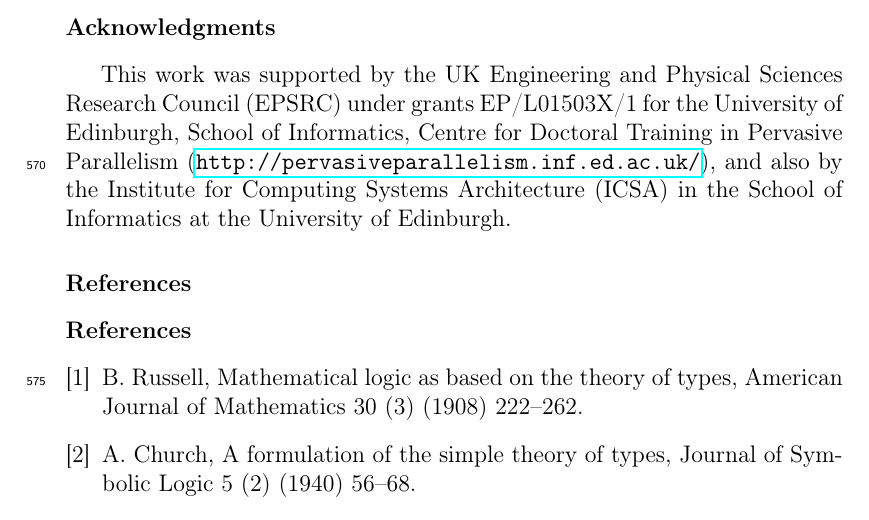
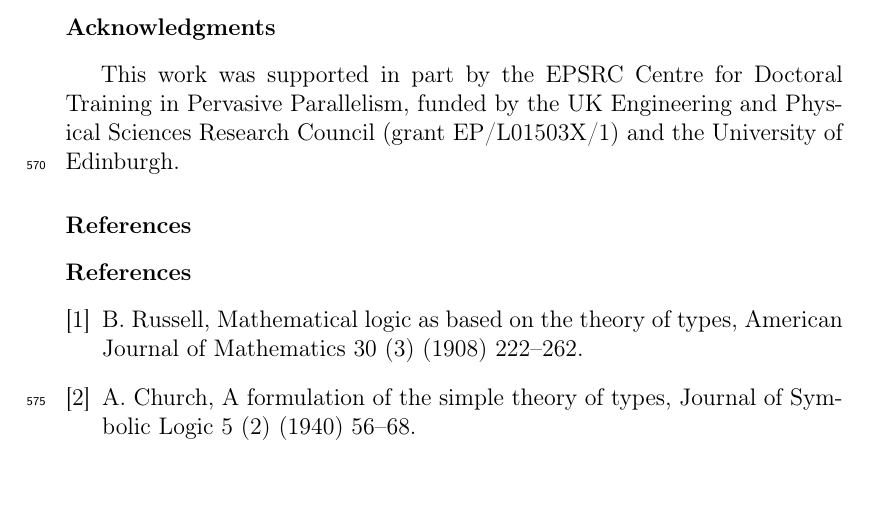
Before and after one commit to rcorcs/typed-graph-theory, a LaTeX paper (main.tex): part of page 21 of 21, cut so that both start at the same text, the shorter picture padded with empty space. Compiled offline with pdfLaTeX.

Commit message:
minor changes

```diff
--- a/main.tex
+++ b/main.tex
@@ -76,7 +76,8 @@
 
 % \biboptions{}
 
-\journal{Discrete Mathematics}
+%\journal{Discrete Mathematics}
+\journal{-}
 
 
 \theoremstyle{plain}
@@ -1595,15 +1596,7 @@ we conclude that
 
 \section*{Acknowledgments}
 
-%\textbf{Acknowledge the partial support by EPSRC}.
-
-This work was supported by the UK Engineering
-and Physical Sciences Research Council (EPSRC) under grants
-EP/L01503X/1 for the University of Edinburgh, School
-of Informatics, Centre for Doctoral Training in Pervasive
-Parallelism (\url{http://pervasiveparallelism.inf.ed.ac.uk/}),
-and also by the Institute for Computing Systems Architecture (ICSA)
-in the School of Informatics at the University of Edinburgh.
+This work was supported in part by the EPSRC Centre for Doctoral Training in Pervasive Parallelism, funded by the UK Engineering and Physical Sciences Research Council (grant EP/L01503X/1) and the University of Edinburgh.
 
 \section*{References}
 \bibliographystyle{elsarticle-num}
```
Also changed, not shown: main.pdf.
